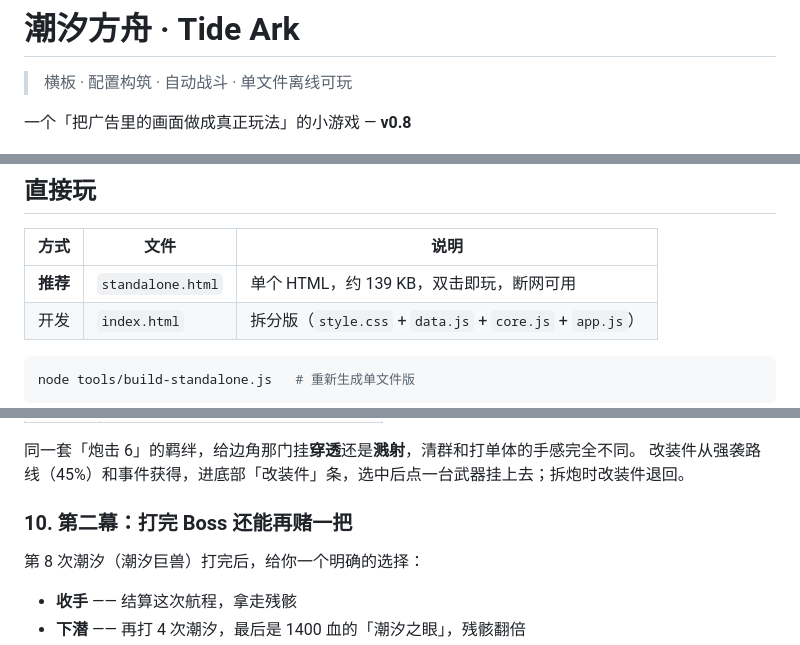
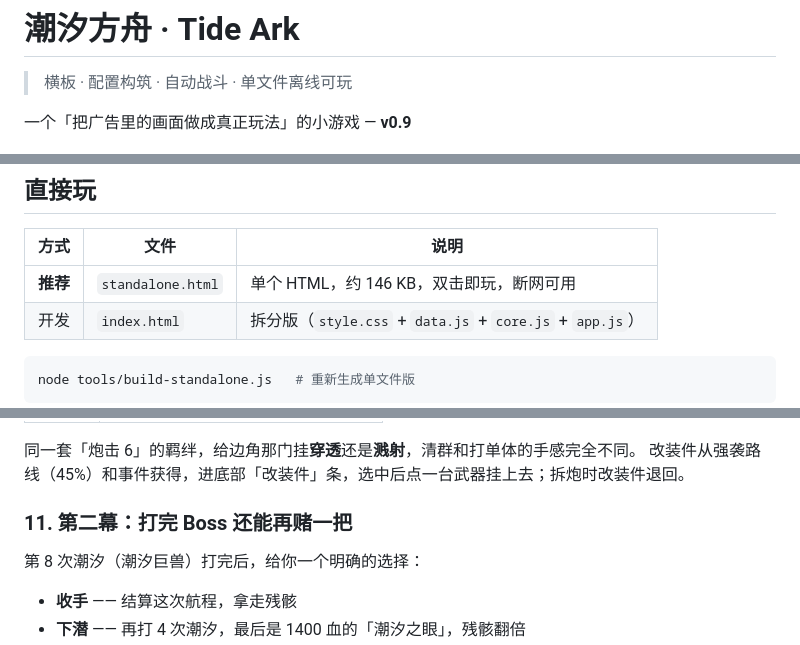
Before and after one commit to MERCY-LIN/tide-ark, a Markdown page: README.md, 3 parts joined by grey strips. Drawn GitHub-style.

````diff
--- a/README.md
+++ b/README.md
@@ -2,7 +2,7 @@
 
 > 横板 · 配置构筑 · 自动战斗 · 单文件离线可玩
 
-一个「把广告里的画面做成真正玩法」的小游戏 — **v0.8**
+一个「把广告里的画面做成真正玩法」的小游戏 — **v0.9**
 
 ![建造阶段](docs/build.png)
 ![战斗阶段](docs/battle.png)
@@ -24,7 +24,7 @@
 
 | 方式 | 文件 | 说明 |
 |---|---|---|
-| **推荐** | `standalone.html` | 单个 HTML，约 139 KB，双击即玩，断网可用 |
+| **推荐** | `standalone.html` | 单个 HTML，约 146 KB，双击即玩，断网可用 |
 | 开发 | `index.html` | 拆分版（`style.css` + `data.js` + `core.js` + `app.js`） |
 
 ```bash
@@ -177,7 +203,7 @@ node tools/build-standalone.js   # 重新生成单文件版
 同一套「炮击 6」的羁绊，给边角那门挂**穿透**还是**溅射**，清群和打单体的手感完全不同。
 改装件从强袭路线（45%）和事件获得，进底部「改装件」条，选中后点一台武器挂上去；拆炮时改装件退回。
 
-### 10. 第二幕：打完 Boss 还能再赌一把
+### 11. 第二幕：打完 Boss 还能再赌一把
 
 第 8 次潮汐（潮汐巨兽）打完后，给你一个明确的选择：
 
````
Also changed, not shown: other parts of README.md (+29 -2 lines), docs/ach.png (added), docs/daily.png (added), l3-ct.png (added), l3.png (added), 4 other files.
